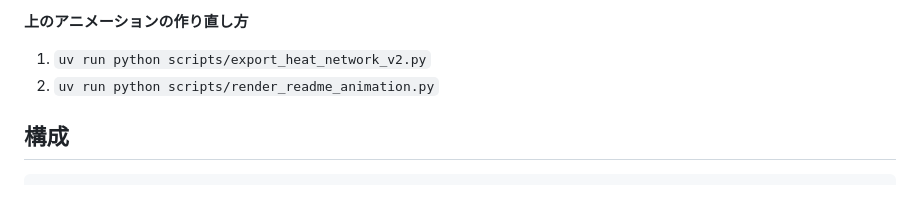
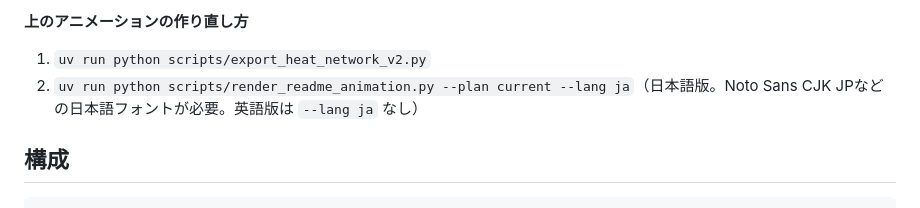
Before and after one commit to ACurnow/team-data-center, a Markdown page: README.ja.md, the part around one of its changes. Drawn GitHub-style.

```diff
--- a/README.ja.md
+++ b/README.ja.md
@@ -130,7 +130,7 @@ uv run pytest                                          # テスト（地図デ
 
 **上のアニメーションの作り直し方**
 1. `uv run python scripts/export_heat_network_v2.py`
-2. `uv run python scripts/render_readme_animation.py`
+2. `uv run python scripts/render_readme_animation.py --plan current --lang ja`（日本語版。Noto Sans CJK JPなどの日本語フォントが必要。英語版は `--lang ja` なし）
 
 ## 構成
 
```
Also changed, not shown: other parts of README.ja.md (+1 -1 lines), README.md (+1 -1 lines), docs/img/heat-network-ja.png (added), 2 other files.
